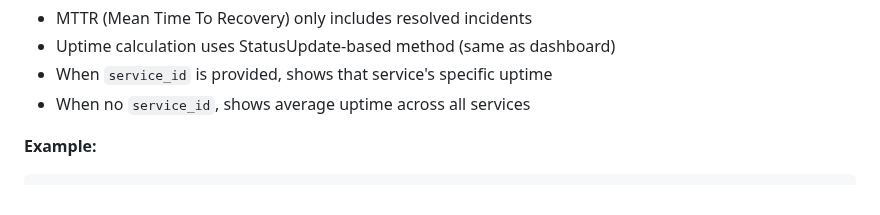
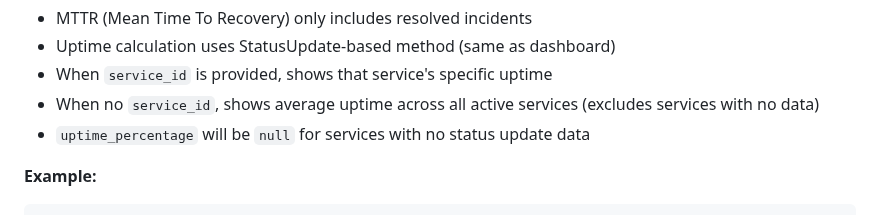
Before and after one commit to gillesdelhaes/SimpleWatch, a Markdown page: API_DOCS.md, the part around the change. Drawn GitHub-style.

Commit message:
Update API docs to clarify uptime calculation behavior

````diff
--- a/API_DOCS.md
+++ b/API_DOCS.md
@@ -892,7 +892,8 @@ Get aggregated incident statistics including MTTR, uptime, and breakdowns.
 - MTTR (Mean Time To Recovery) only includes resolved incidents
 - Uptime calculation uses StatusUpdate-based method (same as dashboard)
 - When `service_id` is provided, shows that service's specific uptime
-- When no `service_id`, shows average uptime across all services
+- When no `service_id`, shows average uptime across all active services (excludes services with no data)
+- `uptime_percentage` will be `null` for services with no status update data
 
 **Example:**
 ```bash
````
